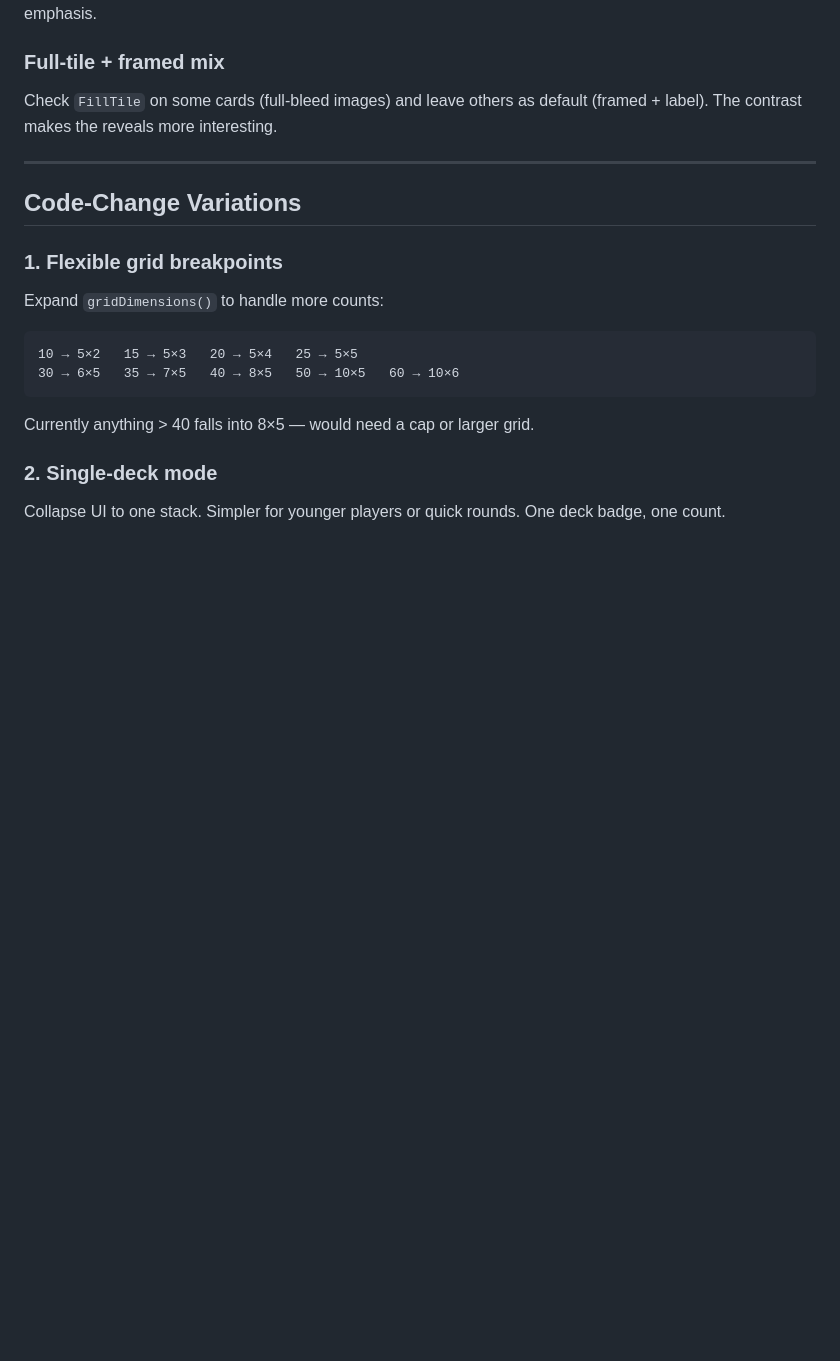
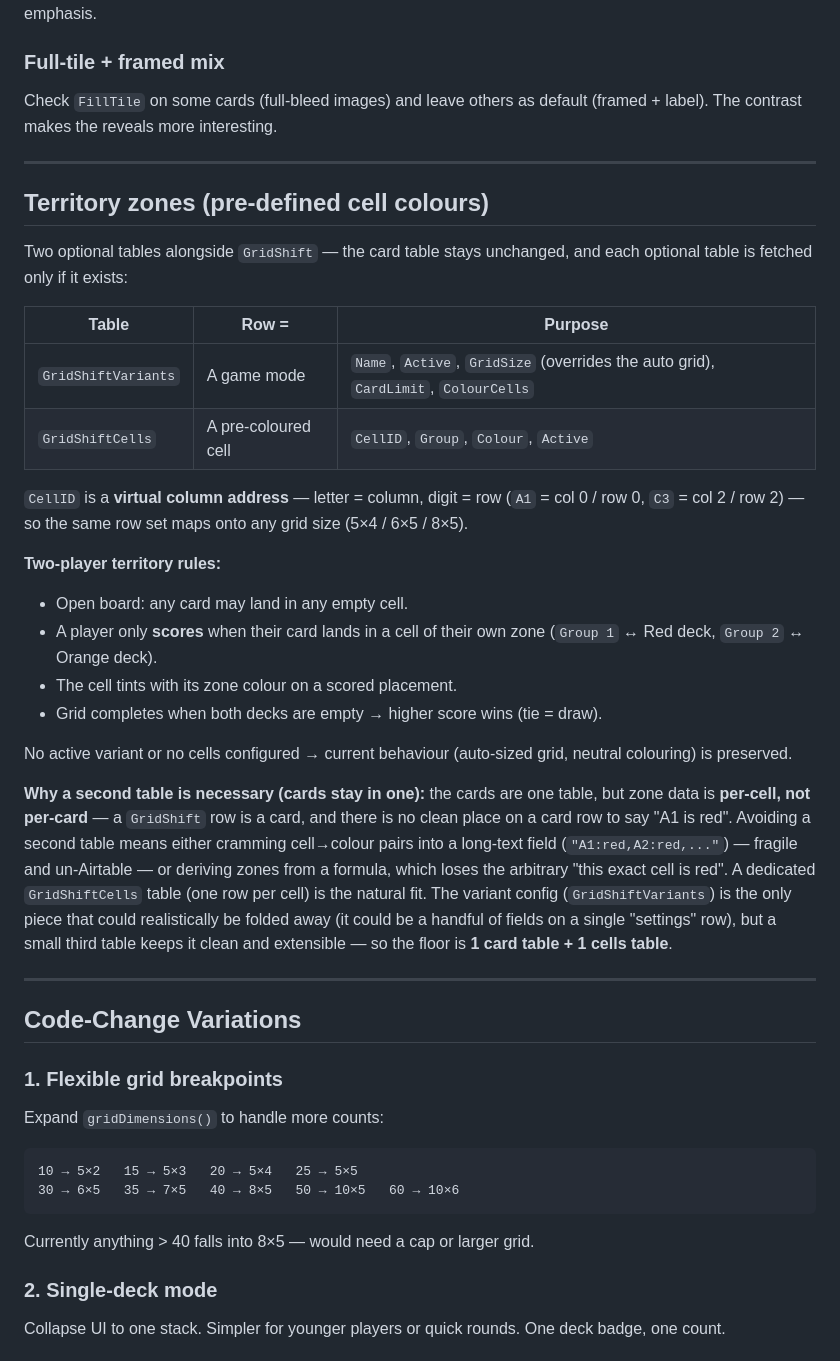
Before and after one commit to mkmgo/EnglishExplorer, a Markdown page: junior/minigames/grid-shift-variations.md, the part around one of its changes. GitHub-like rendering; blank space fills up the shorter version.

```diff
--- a/junior/minigames/grid-shift-variations.md
+++ b/junior/minigames/grid-shift-variations.md
@@ -58,6 +58,29 @@ Check `FillTile` on some cards (full-bleed images) and leave others as default (
 
 ---
 
+## Territory zones (pre-defined cell colours)
+
+Two optional tables alongside `GridShift` — the card table stays unchanged, and each optional table is fetched only if it exists:
+
+| Table | Row = | Purpose |
+|---|---|---|
+| `GridShiftVariants` | A game mode | `Name`, `Active`, `GridSize` (overrides the auto grid), `CardLimit`, `ColourCells` |
+| `GridShiftCells` | A pre-coloured cell | `CellID`, `Group`, `Colour`, `Active` |
+
+`CellID` is a **virtual column address** — letter = column, digit = row (`A1` = col 0 / row 0, `C3` = col 2 / row 2) — so the same row set maps onto any grid size (5×4 / 6×5 / 8×5).
+
+**Two-player territory rules:**
+- Open board: any card may land in any empty cell.
+- A player only **scores** when their card lands in a cell of their own zone (`Group 1` ↔ Red deck, `Group 2` ↔ Orange deck).
+- The cell tints with its zone colour on a scored placement.
+- Grid completes when both decks are empty → higher score wins (tie = draw).
+
+No active variant or no cells configured → current behaviour (auto-sized grid, neutral colouring) is preserved.
+
+**Why a second table is necessary (cards stay in one):** the cards are one table, but zone data is **per-cell, not per-card** — a `GridShift` row is a card, and there is no clean place on a card row to say "A1 is red". Avoiding a second table means either cramming cell→colour pairs into a long-text field (`"A1:red,A2:red,..."`) — fragile and un-Airtable — or deriving zones from a formula, which loses the arbitrary "this exact cell is red". A dedicated `GridShiftCells` table (one row per cell) is the natural fit. The variant config (`GridShiftVariants`) is the only piece that could realistically be folded away (it could be a handful of fields on a single "settings" row), but a small third table keeps it clean and extensible — so the floor is **1 card table + 1 cells table**.
+
+---
+
 ## Code-Change Variations
 
 ### 1. Flexible grid breakpoints
```
Also changed, not shown: other parts of junior/minigames/grid-shift-variations.md (+36 -0 lines).
